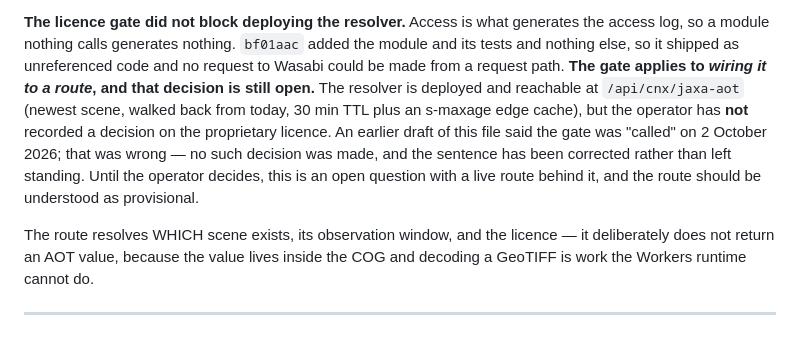
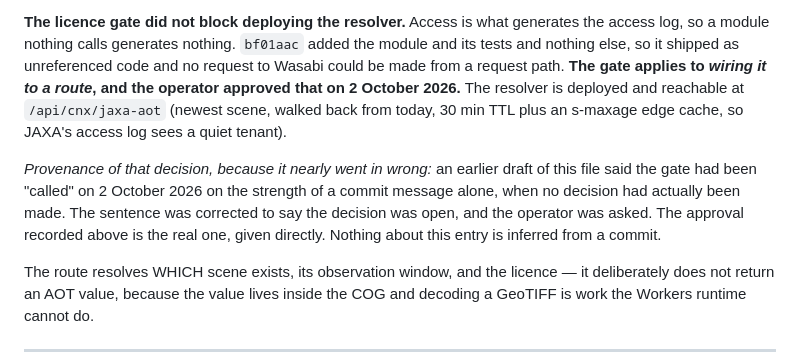
Before and after one commit to Nonarkara/cnx, a Markdown page: docs/SOURCES.md, the part around the change. Drawn GitHub-style; blank space fills up the shorter version.

Commit message:
docs(sources): record the operator's actual JAXA decision, and how it was obtained
The operator approved wiring the GCOM-C resolver to a route on 2 October
2026, after being asked directly. This entry now records that decision
and, deliberately, where it came from.

The provenance note matters more than the sentence it annotates. An
earlier draft asserted the same approval on the strength of a commit
message, when no decision had been made. That was corrected to say the
gate was open, the operator was asked, and the approval now recorded is
the real one. A board whose whole argument is that every number declares
its own provenance has no business signing off a licence in a commit
trailer.

```diff
--- a/docs/SOURCES.md
+++ b/docs/SOURCES.md
@@ -102,15 +102,17 @@ where the swath saw cloud — not missing days; every date since 2018 resolves.
 generates the access log, so a module nothing calls generates nothing.
 `bf01aac` added the module and its tests and nothing else, so it shipped as
 unreferenced code and no request to Wasabi could be made from a request
-path. **The gate applies to *wiring it to a route*, and that decision is
-still open.** The resolver is deployed and reachable at
-`/api/cnx/jaxa-aot` (newest scene, walked back from today, 30 min TTL plus
-an s-maxage edge cache), but the operator has **not** recorded a decision on
-the proprietary licence. An earlier draft of this file said the gate was
-"called" on 2 October 2026; that was wrong — no such decision was made, and
-the sentence has been corrected rather than left standing. Until the
-operator decides, this is an open question with a live route behind it, and
-the route should be understood as provisional.
+path. **The gate applies to *wiring it to a route*, and the operator
+approved that on 2 October 2026.** The resolver is deployed and reachable
+at `/api/cnx/jaxa-aot` (newest scene, walked back from today, 30 min TTL
+plus an s-maxage edge cache, so JAXA's access log sees a quiet tenant).
+
+*Provenance of that decision, because it nearly went in wrong:* an earlier
+draft of this file said the gate had been "called" on 2 October 2026 on
+the strength of a commit message alone, when no decision had actually been
+made. The sentence was corrected to say the decision was open, and the
+operator was asked. The approval recorded above is the real one, given
+directly. Nothing about this entry is inferred from a commit.
 
 The route resolves WHICH scene exists, its observation window, and the
 licence — it deliberately does not return an AOT value, because the value
```
